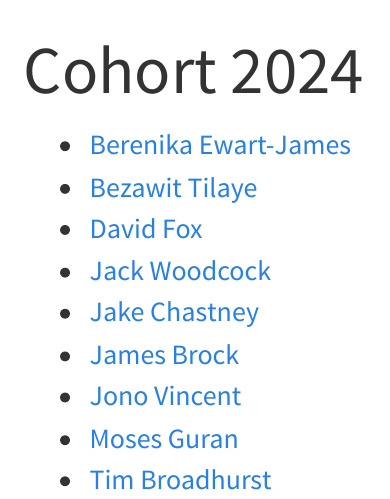
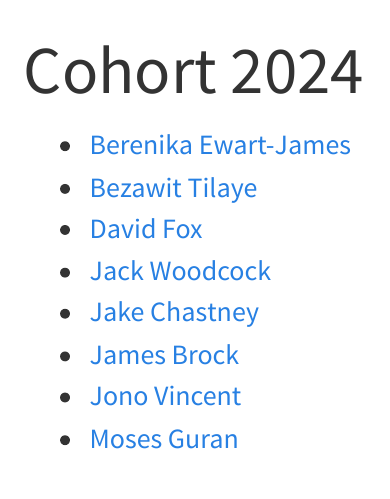
Before and after one commit to PracticeOrientedAICDT/PrO-AI, a Quarto document (people/cohort_2024.qmd): the page in a window 1100 px wide, from its top. Rendered offline with R 4.5, knitr and Pandoc in place of Quarto, with nearby package versions; menus at the side of the page are left out.

Commit message:
Update cohort_2024.qmd

```diff
--- a/people/cohort_2024.qmd
+++ b/people/cohort_2024.qmd
@@ -10,4 +10,3 @@ title: Cohort 2024
 - [James Brock](https://jamesbrockuob.github.io/personal_page/)
 - [Jono Vincent](https://jonovincent-proai.github.io/personal_page/)
 - [Moses Guran](https://moiseguran13.github.io/personal_page/)
-- [Tim Broadhurst]()
```
